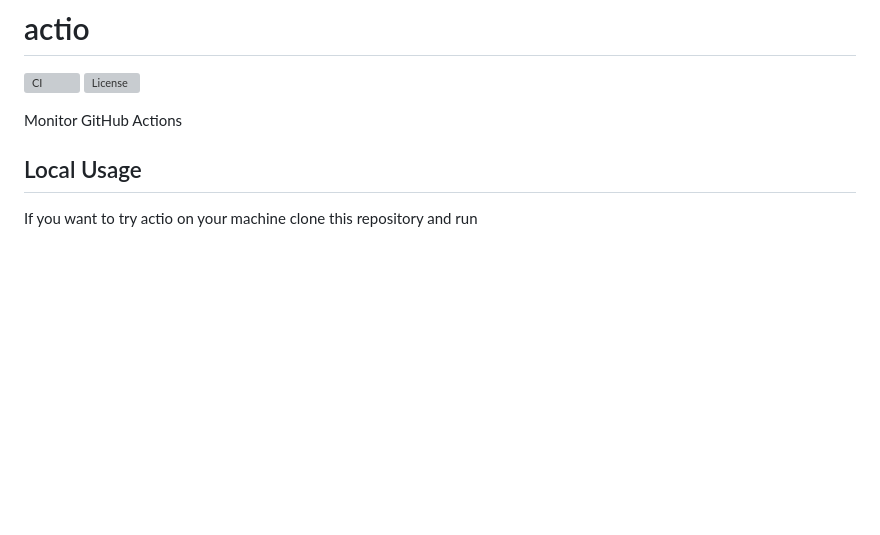
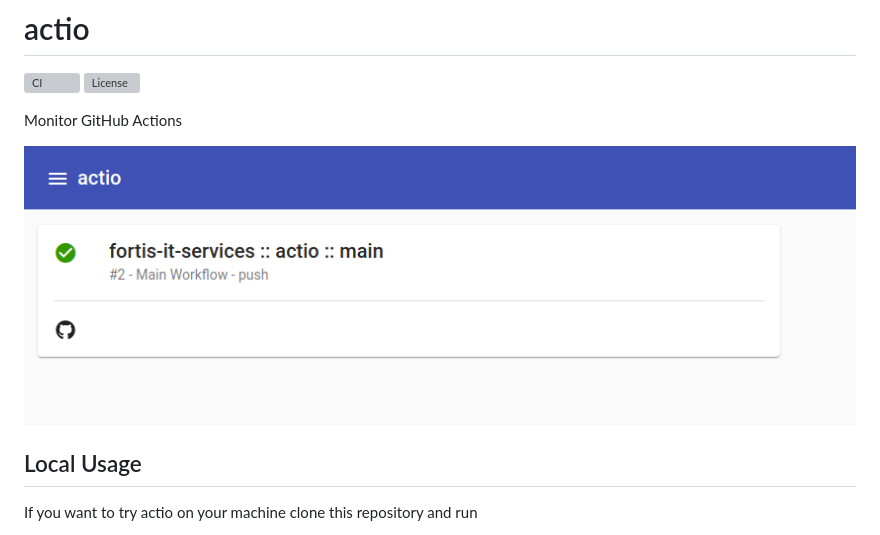
Before and after one commit to fortis-it-services/actio, a Markdown page: README.md, the part around the change. Rendered like a GitHub page; pictures changed too: img/actio.png (added); blank space fills up the shorter version; grey boxes are pictures that could not be loaded.

Commit message:
docs: add actio screenshot

```diff
--- a/README.md
+++ b/README.md
@@ -3,6 +3,8 @@
 ![License](https://img.shields.io/github/license/fortis-it-services/actio)
 
 Monitor GitHub Actions
+
+![actio example](img/actio.png?raw=true)
 
 ## Local Usage
 If you want to try actio on your machine clone this repository and run
```
